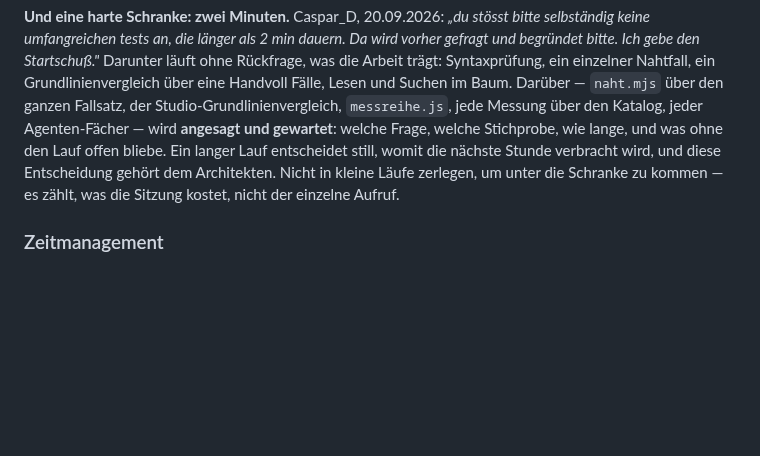
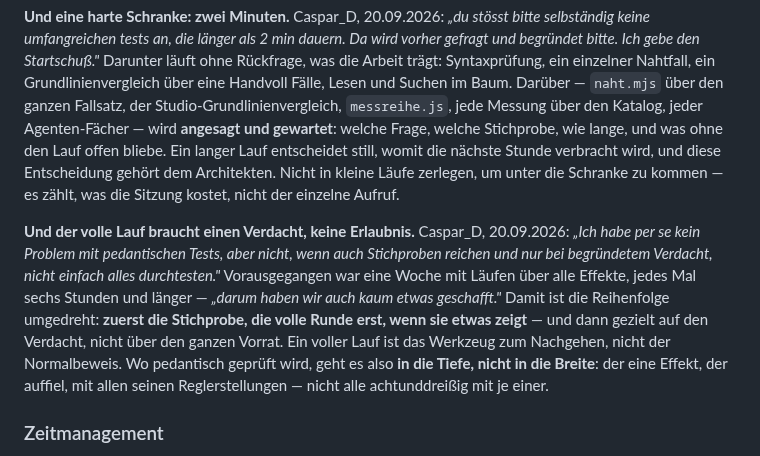
Before and after one commit to CasparDavi/klangtresor, a Markdown page: CLAUDE.md, the part around the change. GitHub-like rendering; blank space fills up the shorter version.

Commit message:
Hausregel: der volle Lauf braucht einen Verdacht, keine Erlaubnis
Caspar_D, 20.09.2026: "Ich habe per se kein Problem mit pedantischen
Tests, aber nicht, wenn auch Stichproben reichen und nur bei begruendetem
Verdacht, nicht einfach alles durchtesten." Davor eine Woche mit Laeufen
ueber alle Effekte, je sechs Stunden - "darum haben wir auch kaum etwas
geschafft."

Damit ist die Reihenfolge umgedreht: erst die Stichprobe, die volle Runde
erst wenn sie etwas zeigt, und dann gezielt auf den Verdacht. Pedanterie
geht in die Tiefe, nicht in die Breite.

Co-Authored-By: Claude Opus 5 <noreply@anthropic.com>

```diff
--- a/CLAUDE.md
+++ b/CLAUDE.md
@@ -73,6 +73,16 @@ womit die nächste Stunde verbracht wird, und diese Entscheidung gehört dem Arc
 kleine Läufe zerlegen, um unter die Schranke zu kommen — es zählt, was die Sitzung kostet, nicht der
 einzelne Aufruf.
 
+**Und der volle Lauf braucht einen Verdacht, keine Erlaubnis.** Caspar_D, 20.09.2026: *„Ich habe per
+se kein Problem mit pedantischen Tests, aber nicht, wenn auch Stichproben reichen und nur bei
+begründetem Verdacht, nicht einfach alles durchtesten."* Vorausgegangen war eine Woche mit Läufen
+über alle Effekte, jedes Mal sechs Stunden und länger — *„darum haben wir auch kaum etwas
+geschafft."* Damit ist die Reihenfolge umgedreht: **zuerst die Stichprobe, die volle Runde erst,
+wenn sie etwas zeigt** — und dann gezielt auf den Verdacht, nicht über den ganzen Vorrat. Ein voller
+Lauf ist das Werkzeug zum Nachgehen, nicht der Normalbeweis. Wo pedantisch geprüft wird, geht es
+also **in die Tiefe, nicht in die Breite**: der eine Effekt, der auffiel, mit allen seinen
+Reglerstellungen — nicht alle achtunddreißig mit je einer.
+
 ### Zeitmanagement
 
 Caspar_D, 19.09.2026: *„es kann nicht sein, dass ich mich darauf verlasse, wir haben etwas
```
